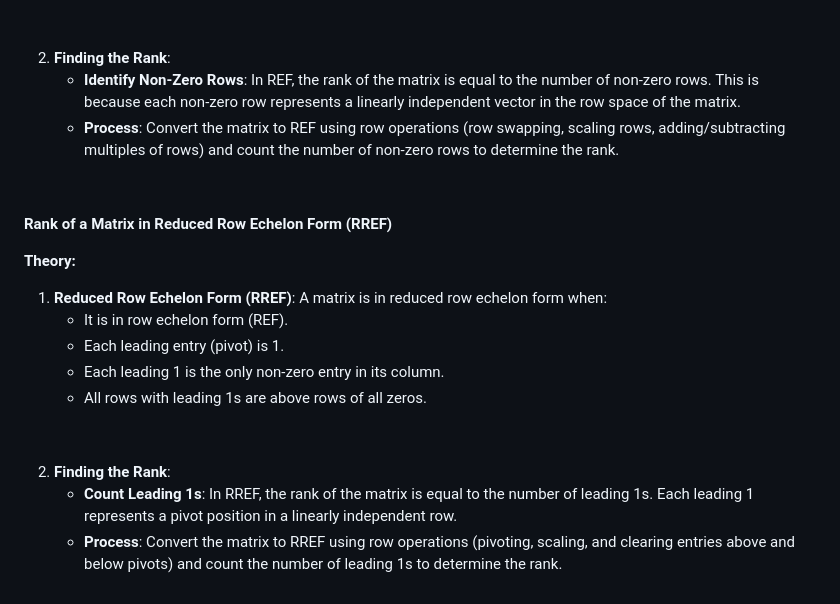
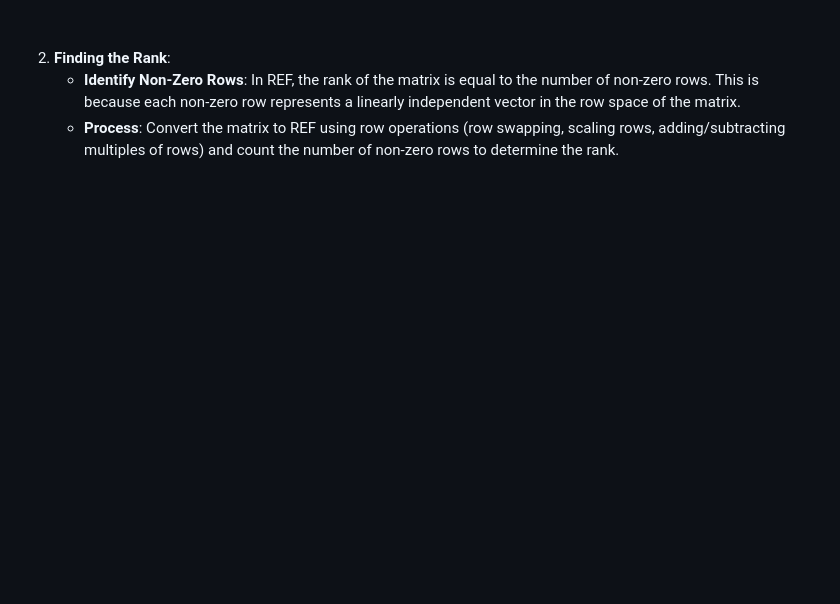
Before and after one commit to virtual-labs/exp-matrix-decompositions-iitd, a Markdown page: experiment/theory.md, the part around one of its changes. Drawn GitHub-style; blank space fills up the shorter version.

```diff
--- a/experiment/theory.md
+++ b/experiment/theory.md
@@ -775,47 +665,5 @@
 			<p>
 				&#xa0;
 			</p>
-			<p>
-				<strong>Rank of a Matrix in Reduced Row Echelon Form (RREF)</strong>
-			</p>
-			<p>
-				<strong>Theory:</strong>
-			</p>
-			<ol>
-				<li>
-					<strong>Reduced Row Echelon Form (RREF)</strong>: A matrix is in reduced row echelon form when:
-					<ul>
-						<li>
-							It is in row echelon form (REF).
-						</li>
-						<li>
-							Each leading entry (pivot) is 1.
-						</li>
-						<li>
-							Each leading 1 is the only non-zero entry in its column.
-						</li>
-						<li>
-							All rows with leading 1s are above rows of all zeros.
-						</li>
-					</ul>
-				</li>
-			</ol>
-			<p>
-				&#xa0;
-			</p>
-			<ol start="2">
-				<li>
-					<strong>Finding the Rank</strong>:
-					<ul>
-						<li>
-							<strong>Count Leading 1s</strong>: In RREF, the rank of the matrix is equal to the number of leading 1s. Each leading 1 represents a pivot position in a linearly independent row.
-						</li>
-						<li>
-							<strong>Process</strong>: Convert the matrix to RREF using row operations (pivoting, scaling, and clearing entries above and below pivots) and count the number of leading 1s to determine the rank.
-						</li>
-					</ul>
-				</li>
-			</ol>
-
 </body>
 </html>
```
Also changed, not shown: other parts of experiment/theory.md (+5 -115 lines).
